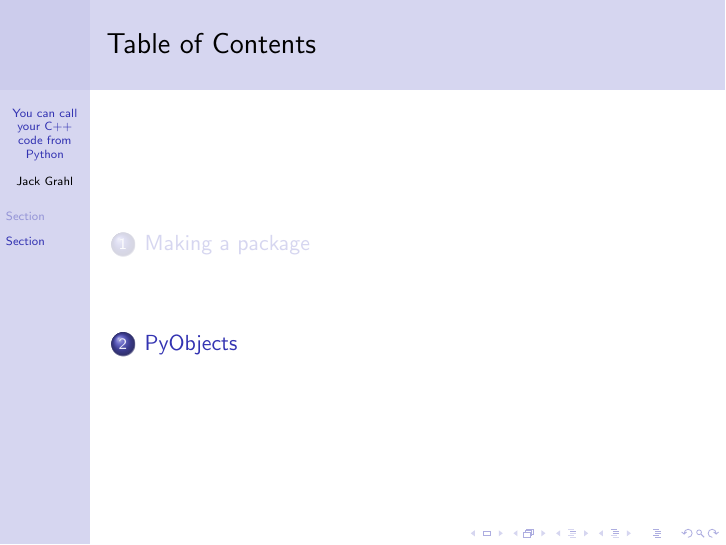
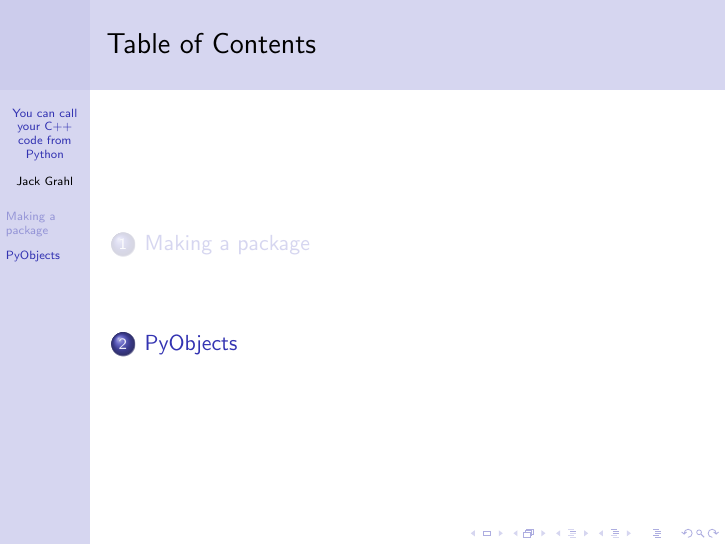
Before and after one commit to jwg4/pyQuantuccia, LaTeX slides (docs/full_stack_quants.tex): page 4 of 6. Compiled offline with pdfLaTeX.

Commit message:
Try to fix section headings and titles.

```diff
--- a/docs/full_stack_quants.tex
+++ b/docs/full_stack_quants.tex
@@ -54,7 +56,8 @@ setup(
 		\end{lstlisting}
 	\end{frame}
 
-	\section[Section]{PyObjects}
+	\section{PyObjects}
+
 	\begin{frame}[fragile]
 		\frametitle{Python.h}
 		\begin{lstlisting}[language=C++]
```
Also changed, not shown: docs/full_stack_quants.tex (4 more changed lines).
